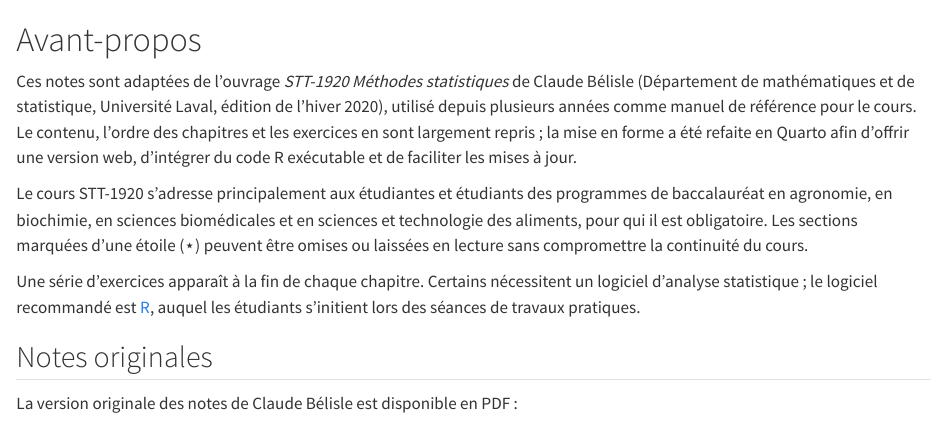
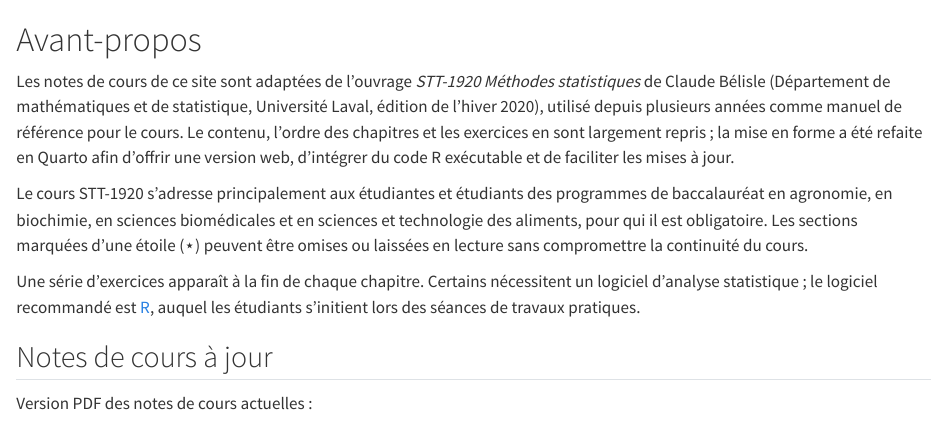
Before and after one commit to JulienMiron/STT-1920, a Quarto document (index.qmd): the page in a window 1100 px wide, from its top. Rendered offline with R 4.5, knitr and Pandoc in place of Quarto, with nearby package versions.

Commit message:
Clarify introduction and add PDF download link for course notes

```diff
--- a/index.qmd
+++ b/index.qmd
@@ -1,6 +1,6 @@
 # Avant-propos {.unnumbered}
 
-Ces notes sont adaptées de l'ouvrage *STT-1920 Méthodes statistiques* de
+Les notes de cours de ce site sont adaptées de l'ouvrage *STT-1920 Méthodes statistiques* de
 Claude Bélisle (Département de mathématiques et de statistique, Université
 Laval, édition de l'hiver 2020), utilisé depuis plusieurs années comme manuel
 de référence pour le cours. Le contenu, l'ordre des chapitres et les exercices
@@ -18,3 +18,7 @@ Une série d'exercices apparaît à la fin de chaque chapitre. Certains
 nécessitent un logiciel d'analyse statistique ; le logiciel recommandé est
 [R](https://www.r-project.org/), auquel les étudiants s'initient lors des
 séances de travaux pratiques.
+
+## Notes de cours à jour
+
+Version PDF des notes de cours actuelles :
```
Also changed, not shown: index.qmd (3 more changed lines).
